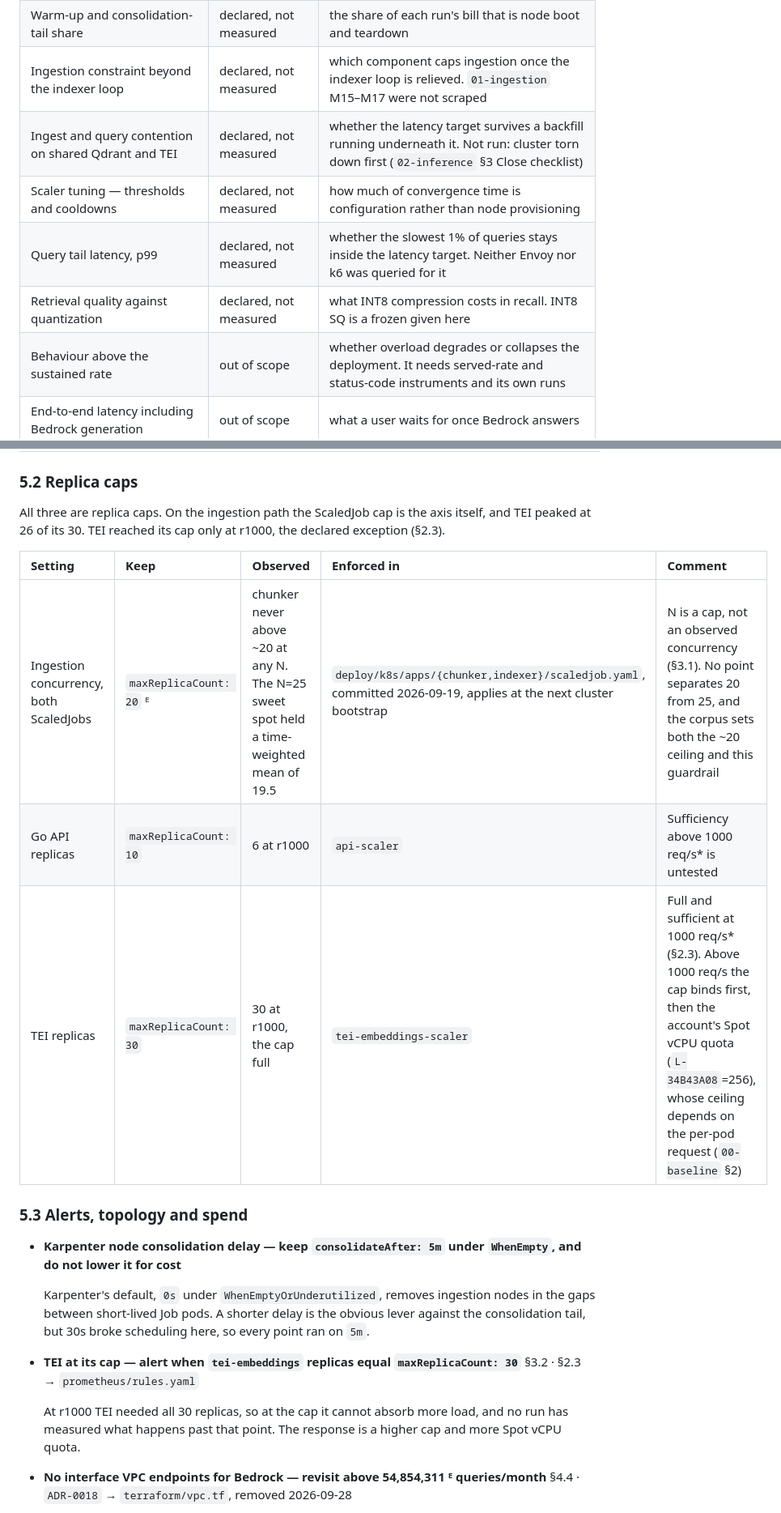
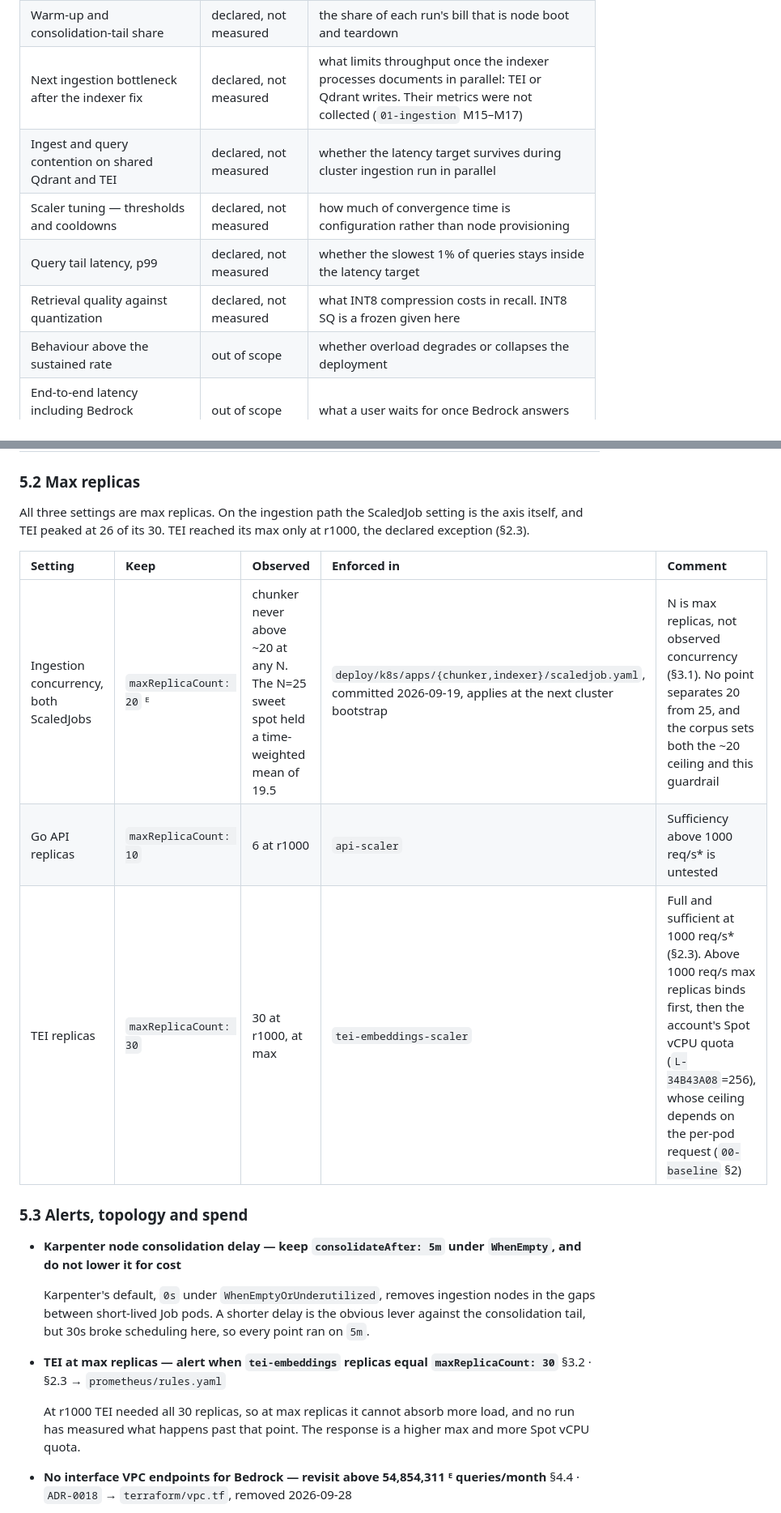
Before and after one commit to maksimillian1/simple-rag, a Markdown page: docs/report/report.md, 2 parts joined by grey strips. Shown at 81% size. GitHub-like rendering.

Commit message:
SR Report executions proofread, General terms and head

```diff
--- a/docs/report/report.md
+++ b/docs/report/report.md
@@ -37,12 +37,12 @@ what the system costs at rest, and how that cost spreads over volume.
 | Amortization across volumes | derived ᴰ | §4.3 |
 | Break-even against Fargate, ingestion | derived ᴰ | §4.4 · `01-ingestion/D29` |
 | Warm-up and consolidation-tail share | declared, not measured | the share of each run's bill that is node boot and teardown |
-| Ingestion constraint beyond the indexer loop | declared, not measured | which component caps ingestion once the indexer loop is relieved. `01-ingestion` M15–M17 were not scraped |
-| Ingest and query contention on shared Qdrant and TEI | declared, not measured | whether the latency target survives a backfill running underneath it. Not run: cluster torn down first (`02-inference` §3 Close checklist) |
+| Next ingestion bottleneck after the indexer fix | declared, not measured | what limits throughput once the indexer processes documents in parallel: TEI or Qdrant writes. Their metrics were not collected (`01-ingestion` M15–M17) |
+| Ingest and query contention on shared Qdrant and TEI | declared, not measured | whether the latency target survives during cluster ingestion run in parallel |
 | Scaler tuning — thresholds and cooldowns | declared, not measured | how much of convergence time is configuration rather than node provisioning |
-| Query tail latency, p99 | declared, not measured | whether the slowest 1% of queries stays inside the latency target. Neither Envoy nor k6 was queried for it |
+| Query tail latency, p99 | declared, not measured | whether the slowest 1% of queries stays inside the latency target |
 | Retrieval quality against quantization | declared, not measured | what INT8 compression costs in recall. INT8 SQ is a frozen given here |
-| Behaviour above the sustained rate | out of scope | whether overload degrades or collapses the deployment. It needs served-rate and status-code instruments and its own runs |
+| Behaviour above the sustained rate | out of scope | whether overload degrades or collapses the deployment |
 | End-to-end latency including Bedrock generation | out of scope | what a user waits for once Bedrock answers |
 | Reliability economics — Spot interruption under load | out of scope | the price of the resilience mechanism: work lost, duplicates, recovery time |
 ---
@@ -418,16 +418,16 @@ an OOM decision, taken per pod at its maximum over each point's window (`01-inge
 | Go API | `512<!--FR32-->Mi` | 165<!--FM76--> MiB (r500) | 3.10<!--FD154-->× | `deploy/k8s/apps/api` | Sized for one replica carrying the whole rate: a pinned replica reached 439<!--FM77--> MiB, 86% of the limit, a state reachable at scale-in and under imbalanced routing |
 | TEI | `1Gi` | 670<!--FM78--> MiB (r050) | 1.53<!--FD155-->× | `deploy/k8s/apps/tei` | Memory decides nothing here: at `requests.cpu: 3000m` packing is CPU-bound, so the 768<!--FR34--> MiB request does not affect density |
 
-### 5.2 Replica caps
+### 5.2 Max replicas
 
-All three are replica caps. On the ingestion path the ScaledJob cap is the axis itself, and TEI
-peaked at 26 of its 30. TEI reached its cap only at r1000, the declared exception (§2.3).
+All three settings are max replicas. On the ingestion path the ScaledJob setting is the axis itself,
+and TEI peaked at 26 of its 30. TEI reached its max only at r1000, the declared exception (§2.3).
 
 | Setting | Keep | Observed | Enforced in | Comment |
 | :--- | :--- | :--- | :--- | :--- |
-| Ingestion concurrency, both ScaledJobs | `maxReplicaCount: 20` ᴱ | chunker never above ~20 at any N. The N=25 sweet spot held a time-weighted mean of 19.5 | `deploy/k8s/apps/{chunker,indexer}/scaledjob.yaml`, committed 2026-09-19, applies at the next cluster bootstrap | N is a cap, not an observed concurrency (§3.1). No point separates 20 from 25, and the corpus sets both the ~20 ceiling and this guardrail |
+| Ingestion concurrency, both ScaledJobs | `maxReplicaCount: 20` ᴱ | chunker never above ~20 at any N. The N=25 sweet spot held a time-weighted mean of 19.5 | `deploy/k8s/apps/{chunker,indexer}/scaledjob.yaml`, committed 2026-09-19, applies at the next cluster bootstrap | N is max replicas, not observed concurrency (§3.1). No point separates 20 from 25, and the corpus sets both the ~20 ceiling and this guardrail |
 | Go API replicas | `maxReplicaCount: 10` | 6 at r1000 | `api-scaler` | Sufficiency above 1000 req/s\* is untested |
-| TEI replicas | `maxReplicaCount: 30` | 30 at r1000, the cap full | `tei-embeddings-scaler` | Full and sufficient at 1000 req/s\* (§2.3). Above 1000 req/s the cap binds first, then the account's Spot vCPU quota (`L-34B43A08`=256), whose ceiling depends on the per-pod request (`00-baseline` §2) |
+| TEI replicas | `maxReplicaCount: 30` | 30 at r1000, at max | `tei-embeddings-scaler` | Full and sufficient at 1000 req/s\* (§2.3). Above 1000 req/s max replicas binds first, then the account's Spot vCPU quota (`L-34B43A08`=256), whose ceiling depends on the per-pod request (`00-baseline` §2) |
 
 ### 5.3 Alerts, topology and spend
 
@@ -437,11 +437,11 @@ peaked at 26 of its 30. TEI reached its cap only at r1000, the declared exceptio
   between short-lived Job pods. A shorter delay is the obvious lever against the consolidation
   tail, but 30s broke scheduling here, so every point ran on `5m`.
 
-- **TEI at its cap — alert when `tei-embeddings` replicas equal `maxReplicaCount: 30`**
+- **TEI at max replicas — alert when `tei-embeddings` replicas equal `maxReplicaCount: 30`**
   §3.2 · §2.3 → `prometheus/rules.yaml`
 
-  At r1000 TEI needed all 30 replicas, so at the cap it cannot absorb more load, and no run has
-  measured what happens past that point. The response is a higher cap and more Spot vCPU quota.
+  At r1000 TEI needed all 30 replicas, so at max replicas it cannot absorb more load, and no run has
+  measured what happens past that point. The response is a higher max and more Spot vCPU quota.
 
 - **No interface VPC endpoints for Bedrock — revisit above 54,854,311<!--FD50--> ᴱ queries/month**
   §4.4 · `ADR-0018` → `terraform/vpc.tf`, removed 2026-09-28
```
Also changed, not shown: other parts of docs/report/report.md (+15 -15 lines).
